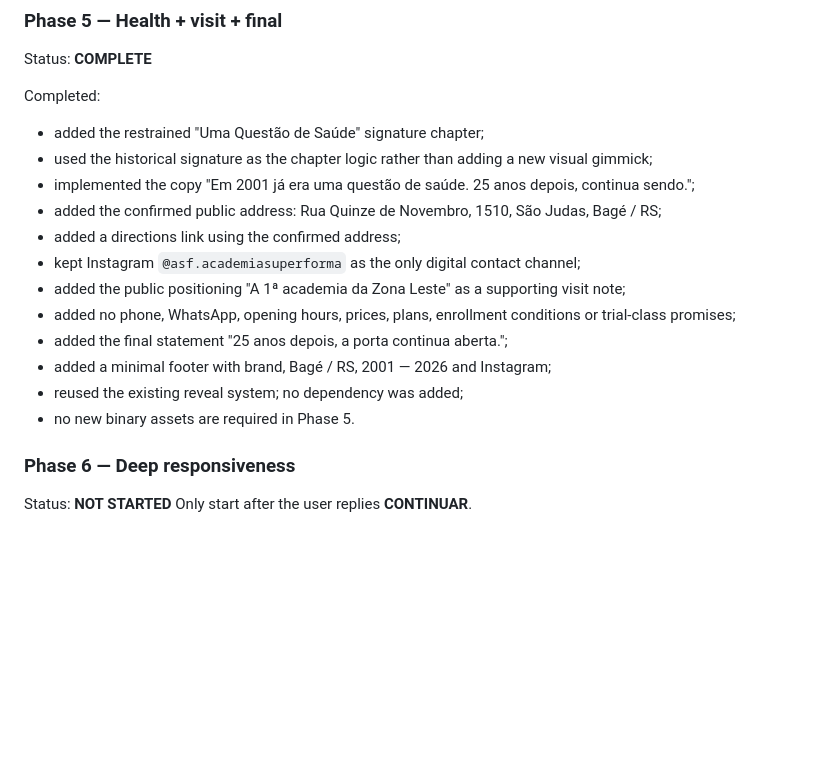
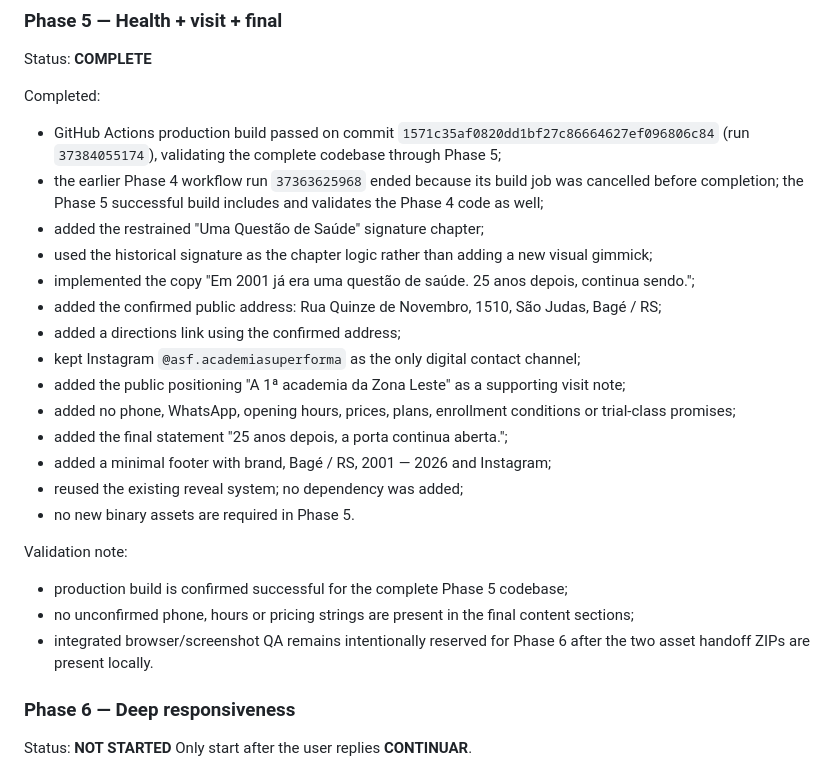
Before and after one commit to Victor-gon-code/academia_asf, a Markdown page: PROJECT_STATE.md, the part around the change. Drawn GitHub-style; blank space fills up the shorter version.

Commit message:
docs: record phase 5 build verification

```diff
--- a/PROJECT_STATE.md
+++ b/PROJECT_STATE.md
@@ -467,6 +467,8 @@ The pack contains only technical resize/compression derivatives of the two canon
 Status: **COMPLETE**
 
 Completed:
+- GitHub Actions production build passed on commit `1571c35af0820dd1bf27c86664627ef096806c84` (run `37384055174`), validating the complete codebase through Phase 5;
+- the earlier Phase 4 workflow run `37363625968` ended because its build job was cancelled before completion; the Phase 5 successful build includes and validates the Phase 4 code as well;
 - added the restrained "Uma Questão de Saúde" signature chapter;
 - used the historical signature as the chapter logic rather than adding a new visual gimmick;
 - implemented the copy "Em 2001 já era uma questão de saúde. 25 anos depois, continua sendo.";
@@ -479,6 +481,11 @@ Completed:
 - added a minimal footer with brand, Bagé / RS, 2001 — 2026 and Instagram;
 - reused the existing reveal system; no dependency was added;
 - no new binary assets are required in Phase 5.
+
+Validation note:
+- production build is confirmed successful for the complete Phase 5 codebase;
+- no unconfirmed phone, hours or pricing strings are present in the final content sections;
+- integrated browser/screenshot QA remains intentionally reserved for Phase 6 after the two asset handoff ZIPs are present locally.
 
 ### Phase 6 — Deep responsiveness
 Status: **NOT STARTED**
```
Also changed, not shown: QA_CHECKLIST.md (+1 -0 lines).
